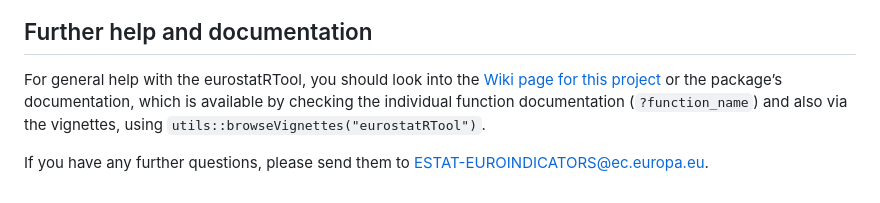
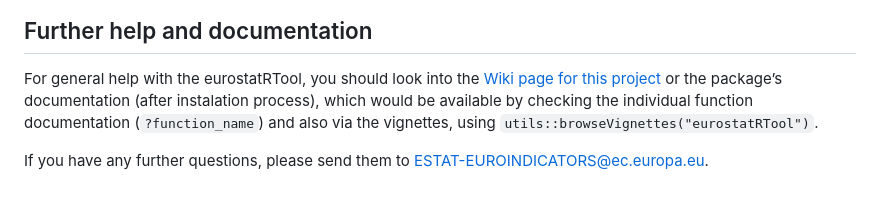
Before and after one commit to eurostat/eurostatRTool, a Markdown page: README.md, the part around the change. Drawn GitHub-style.

```diff
--- a/README.md
+++ b/README.md
@@ -85,7 +85,7 @@ eurostatRTool::generate_dashboard("path/to/output/folder")
 ## Further help and documentation
 
 For general help with the eurostatRTool, you should look into the [Wiki page for this project](https://github.com/eurostat/eurostatRTool/wiki)
-or the package’s documentation, which is available by checking the individual
+or the package’s documentation (after instalation process), which would be available  by checking the individual
 function documentation (`?function_name`) and also via the vignettes, using `utils::browseVignettes("eurostatRTool")`.
 
 If you have any further questions, please send them to [ESTAT-EUROINDICATORS@ec.europa.eu](mailto:ESTAT-EUROINDICATORS@ec.europa.eu).
```
